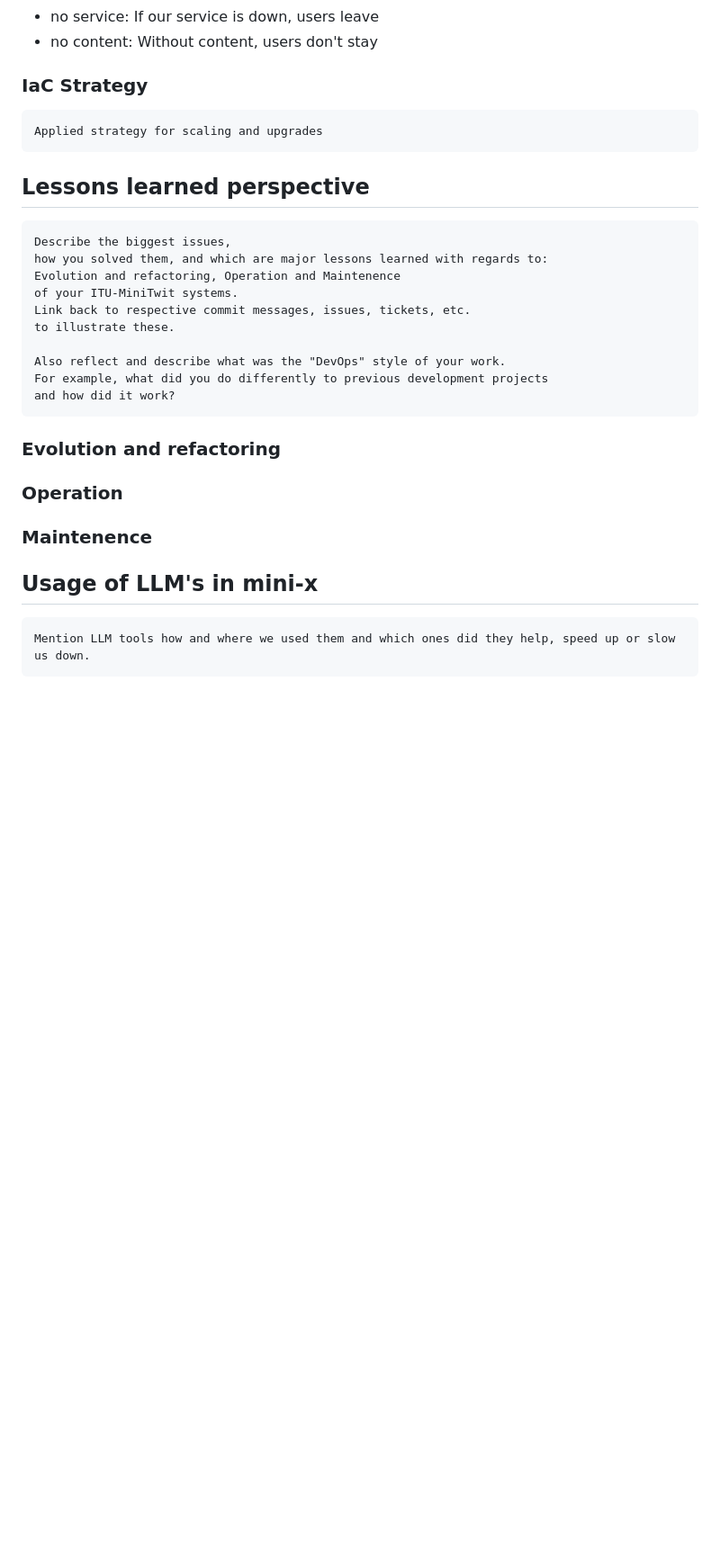
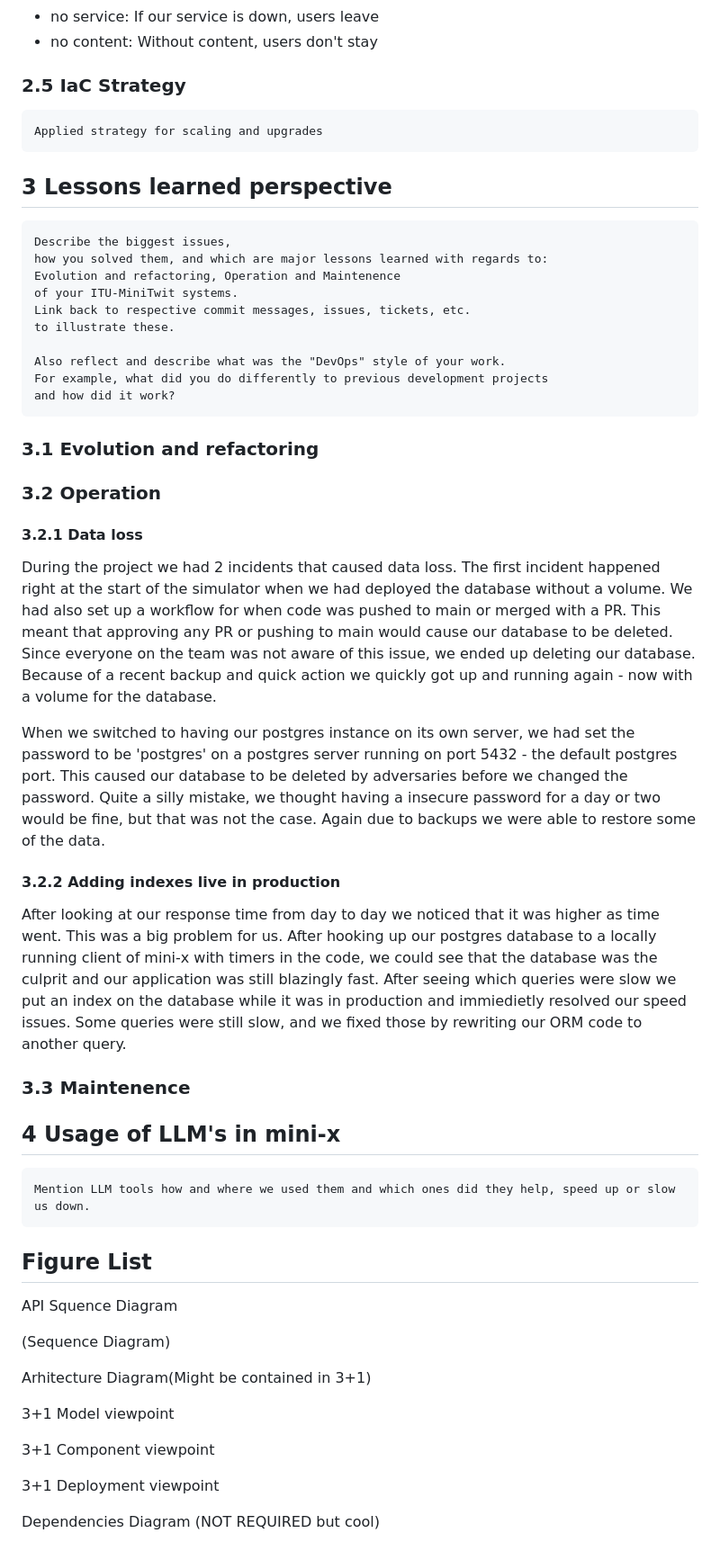
Before and after one commit to sumrdev/mini-x, a Markdown page: report/report.md, the part around one of its changes. Shown at 90% size. Rendered like a GitHub page; blank space fills up the shorter version.

````diff
--- a/report/report.md
+++ b/report/report.md
@@ -99,12 +103,12 @@ In our system, there are six virtual machines hosted on Digital Ocean. Five of t
  - Obscene content: There is no content filter, all content is allowed, which could cause users to leave
  - no service: If our service is down, users leave
  - no content: Without content, users don't stay
-### IaC Strategy
+### 2.5 IaC Strategy
 ```
 Applied strategy for scaling and upgrades
 ```
 
-## Lessons learned perspective
+## 3 Lessons learned perspective
 ```
 Describe the biggest issues,
 how you solved them, and which are major lessons learned with regards to:
@@ -118,13 +122,40 @@ For example, what did you do differently to previous development projects
 and how did it work?
 ```
 
-### Evolution and refactoring
+### 3.1 Evolution and refactoring
 
-### Operation
+### 3.2 Operation
 
-### Maintenence
+#### 3.2.1 Data loss
+During the project we had 2 incidents that caused data loss.
+The first incident happened right at the start of the simulator when we had deployed the database without a volume. We had also set up a workflow for when code was pushed to main or merged with a PR. This meant that approving any PR or pushing to main would cause our database to be deleted. Since everyone on the team was not aware of this issue, we ended up deleting our database. Because of a recent backup and quick action we quickly got up and running again - now with a volume for the database.
 
-## Usage of LLM's in mini-x
+When we switched to having our postgres instance on its own server, we had set the password to be 'postgres' on a postgres server running on port 5432 - the default postgres port. This caused our database to be deleted by adversaries before we changed the password. Quite a silly mistake, we thought having a insecure password for a day or two would be fine, but that was not the case. Again due to backups we were able to restore some of the data.
+
+#### 3.2.2 Adding indexes live in production
+
+After looking at our response time from day to day we noticed that it was higher as time went. This was a big problem for us. After hooking up our postgres database to a locally running client of mini-x with timers in the code, we could see that the database was the culprit and our application was still blazingly fast. After seeing which queries were slow we put an index on the database while it was in production and immiedietly resolved our speed issues. Some queries were still slow, and we fixed those by rewriting our ORM code to another query.
+
+### 3.3 Maintenence
+
+## 4 Usage of LLM's in mini-x
 ```
 Mention LLM tools how and where we used them and which ones did they help, speed up or slow us down.
 ```
+
+
+
+## Figure List
+API Squence Diagram
+
+(Sequence Diagram)
+
+Arhitecture Diagram(Might be contained in 3+1)
+
+3+1 Model viewpoint
+
+3+1 Component viewpoint
+
+3+1 Deployment viewpoint
+
+Dependencies Diagram (NOT REQUIRED but cool)
````
Also changed, not shown: other parts of report/report.md (+27 -23 lines).
